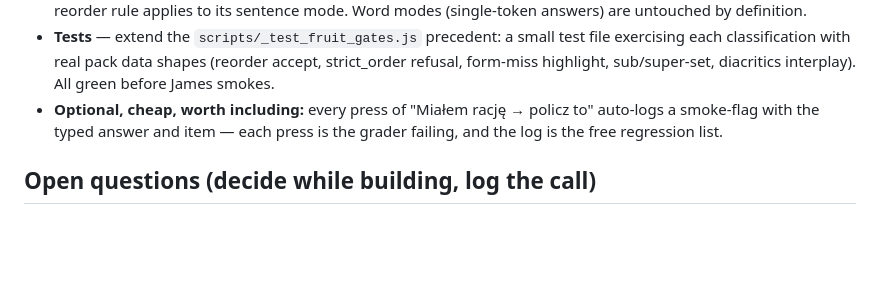
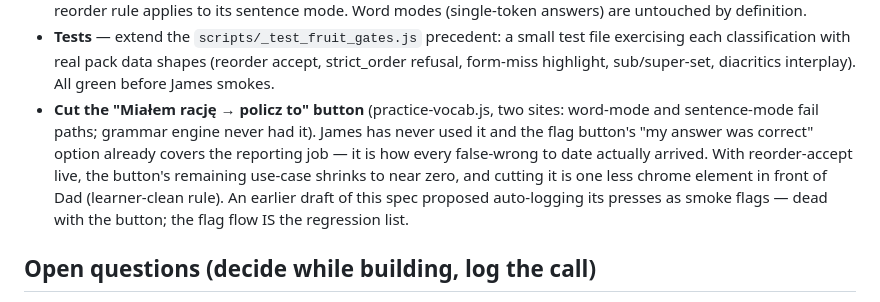
Before and after one commit to Pernath1200/rupl-exp, a Markdown page: codex/DIFF-GRADER-SPEC.md, the part around the change. Rendered like a GitHub page; blank space fills up the shorter version.

Commit message:
docs(codex): diff-grader spec — cut the self-grade button instead of instrumenting it
James: never used "Miałem rację → policz to", was already thinking of
cutting it — the flag button's "my answer was correct" option covers
the reporting job and is how every false-wrong actually arrived. The
earlier auto-log idea dies with the button. Cut scoped into the same
diff-grader session (practice-vocab.js only, two sites; the grammar
engine never had it).

Co-Authored-By: Claude Fable 5 (1M context) <noreply@anthropic.com>

```diff
--- a/codex/DIFF-GRADER-SPEC.md
+++ b/codex/DIFF-GRADER-SPEC.md
@@ -60,9 +60,15 @@ judged against that variant.
   test file exercising each classification with real pack data shapes
   (reorder accept, strict_order refusal, form-miss highlight, sub/super-set,
   diacritics interplay). All green before James smokes.
-- **Optional, cheap, worth including:** every press of "Miałem rację →
-  policz to" auto-logs a smoke-flag with the typed answer and item — each
-  press is the grader failing, and the log is the free regression list.
+- **Cut the "Miałem rację → policz to" button** (practice-vocab.js, two
+  sites: word-mode and sentence-mode fail paths; grammar engine never had
+  it). James has never used it and the flag button's "my answer was correct"
+  option already covers the reporting job — it is how every false-wrong to
+  date actually arrived. With reorder-accept live, the button's remaining
+  use-case shrinks to near zero, and cutting it is one less chrome element in
+  front of Dad (learner-clean rule). An earlier draft of this spec proposed
+  auto-logging its presses as smoke flags — dead with the button; the flag
+  flow IS the regression list.
 
 ## Open questions (decide while building, log the call)
 
```
